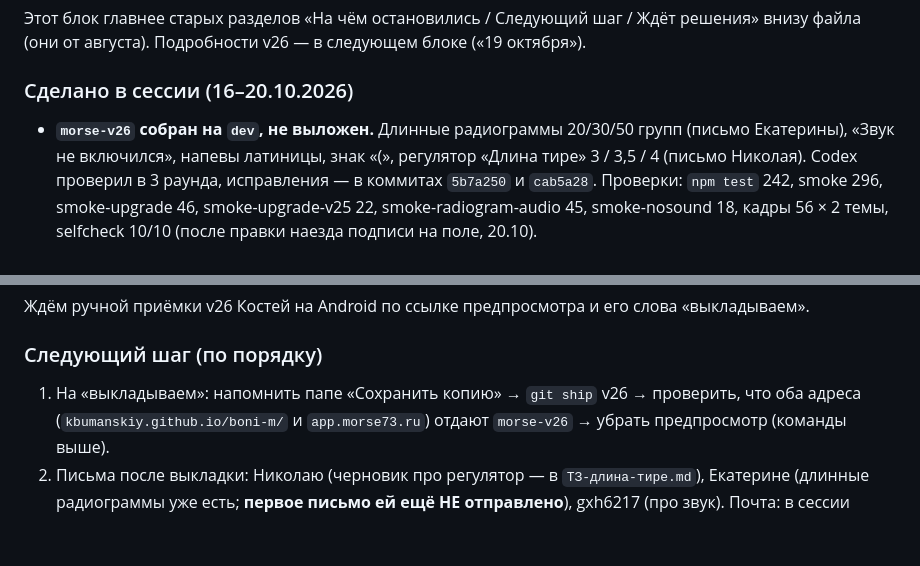
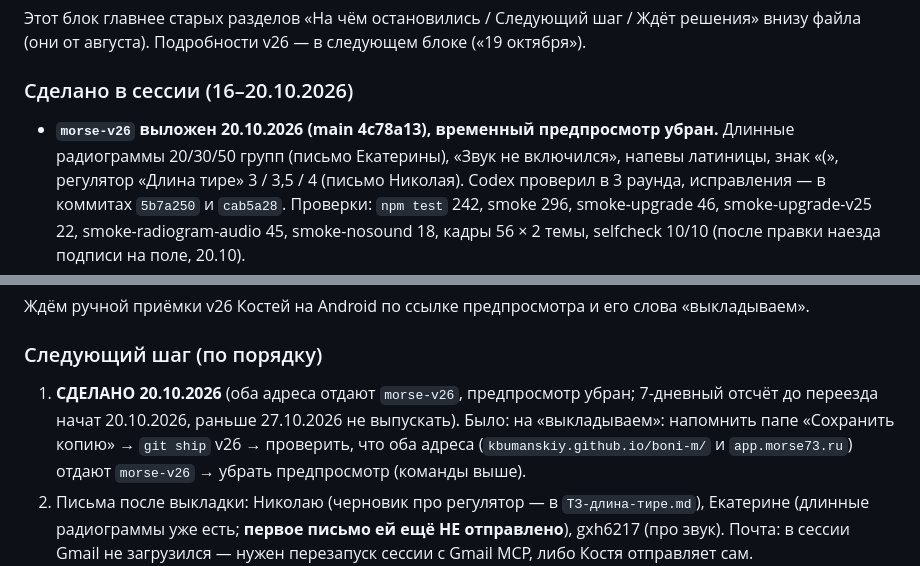
Before and after one commit to kbumanskiy/boni-m, a Markdown page: СТАТУС.md, 2 parts joined by grey strips. Drawn GitHub-style; blank space fills up the shorter version.

Commit message:
docs: v26 выложен
Co-Authored-By: Claude Opus 5.5 <noreply@anthropic.com>

```diff
--- a/СТАТУС.md
+++ b/СТАТУС.md
@@ -11,7 +11,7 @@
 внизу файла (они от августа). Подробности v26 — в следующем блоке («19 октября»).
 
 ### Сделано в сессии (16–20.10.2026)
-- **`morse-v26` собран на `dev`, не выложен.** Длинные радиограммы 20/30/50 групп (письмо
+- **`morse-v26` выложен 20.10.2026 (main 4c78a13), временный предпросмотр убран.** Длинные радиограммы 20/30/50 групп (письмо
   Екатерины), «Звук не включился», напевы латиницы, знак «(», регулятор «Длина тире»
   3 / 3,5 / 4 (письмо Николая). Codex проверил в 3 раунда, исправления — в коммитах
   `5b7a250` и `cab5a28`. Проверки: `npm test` 242, smoke 296, smoke-upgrade 46,
@@ -40,7 +40,7 @@
 Ждём ручной приёмки v26 Костей на Android по ссылке предпросмотра и его слова «выкладываем».
 
 ### Следующий шаг (по порядку)
-1. На «выкладываем»: напомнить папе «Сохранить копию» → `git ship` v26 → проверить, что
+1. **СДЕЛАНО 20.10.2026** (оба адреса отдают `morse-v26`, предпросмотр убран; 7-дневный отсчёт до переезда начат 20.10.2026, раньше 27.10.2026 не выпускать). Было: на «выкладываем»: напомнить папе «Сохранить копию» → `git ship` v26 → проверить, что
    оба адреса (`kbumanskiy.github.io/boni-m/` и `app.morse73.ru`) отдают `morse-v26` →
    убрать предпросмотр (команды выше).
 2. Письма после выкладки: Николаю (черновик про регулятор — в `ТЗ-длина-тире.md`),
```
Also changed, not shown: CLAUDE.md (+4 -5 lines).
